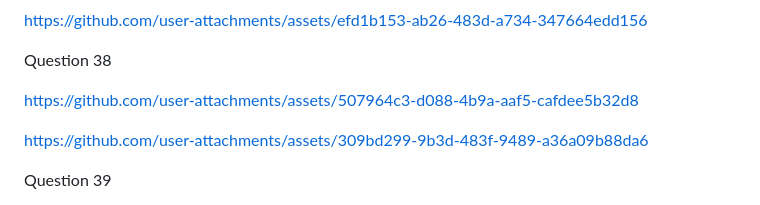
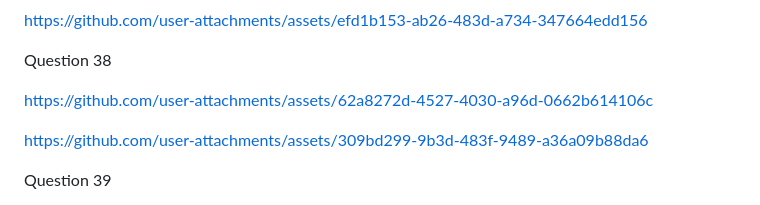
Before and after one commit to marijadjordjevic724/Manim, a Markdown page: README.md, the part around the change. Drawn GitHub-style.

```diff
--- a/README.md
+++ b/README.md
@@ -169,7 +169,8 @@ https://github.com/user-attachments/assets/efd1b153-ab26-483d-a734-347664edd156
 
 Question 38
 
-https://github.com/user-attachments/assets/507964c3-d088-4b9a-aaf5-cafdee5b32d8
+
+https://github.com/user-attachments/assets/62a8272d-4527-4030-a96d-0662b614106c
 
 
 https://github.com/user-attachments/assets/309bd299-9b3d-483f-9489-a36a09b88da6
```
